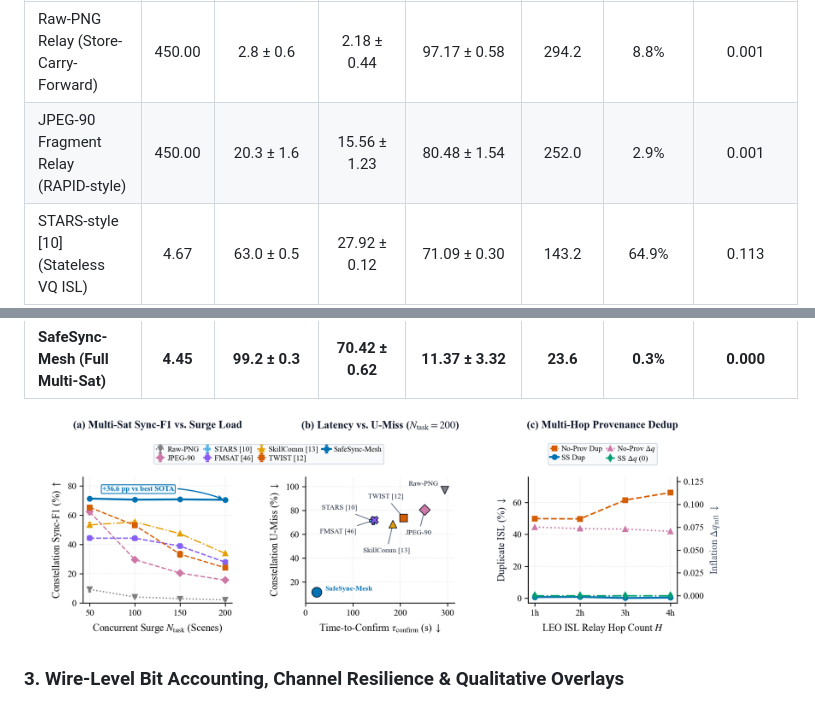
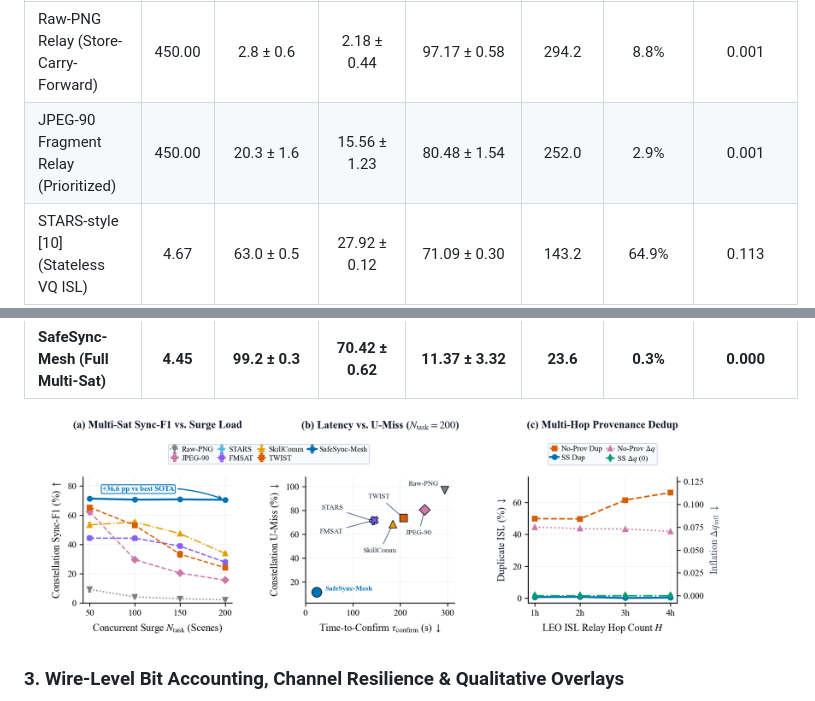
Before and after one commit to WYH302/SafeSync-Mesh, a Markdown page: README.md, 2 parts joined by grey strips. Drawn GitHub-style; pictures changed too: assets/fig7_multisat_starlink_constellation.png.

```diff
--- a/README.md
+++ b/README.md
@@ -98,7 +98,7 @@ Simulated via 3D Keplerian Walker-Delta (`24/3/1`, `550 km`, `53°`) line-of-sig
 | Constellation Relay Protocol | Traffic / Scene (kb) ↓ | Completion (%) ↑ | Effective Sync-F1 (%) ↑ | Constellation U-Miss (%) ↓ | Mean Confirm (s) ↓ | Duplicate ISL ↓ | Confidence Inflation $\Delta q$ ↓ |
 | :--- | :---: | :---: | :---: | :---: | :---: | :---: | :---: |
 | Raw-PNG Relay (Store-Carry-Forward) | 450.00 | 2.8 ± 0.6 | 2.18 ± 0.44 | 97.17 ± 0.58 | 294.2 | 8.8% | 0.001 |
-| JPEG-90 Fragment Relay (RAPID-style) | 450.00 | 20.3 ± 1.6 | 15.56 ± 1.23 | 80.48 ± 1.54 | 252.0 | 2.9% | 0.001 |
+| JPEG-90 Fragment Relay (Prioritized) | 450.00 | 20.3 ± 1.6 | 15.56 ± 1.23 | 80.48 ± 1.54 | 252.0 | 2.9% | 0.001 |
 | STARS-style [10] (Stateless VQ ISL) | 4.67 | 63.0 ± 0.5 | 27.92 ± 0.12 | 71.09 ± 0.30 | 143.2 | 64.9% | 0.113 |
 | FMSAT-style [46] (Generative SatCom) | 4.67 | 63.0 ± 0.5 | 27.83 ± 0.10 | 71.87 ± 0.47 | 145.3 | 64.9% | 0.113 |
 | SkillComm-style [13] (Sender Stateful) | 4.69 | 46.5 ± 1.3 | 33.81 ± 0.64 | 68.39 ± 1.00 | 184.6 | 64.9% | 0.113 |
```
Also changed, not shown: other parts of README.md (+26 -0 lines), 1 other file.
